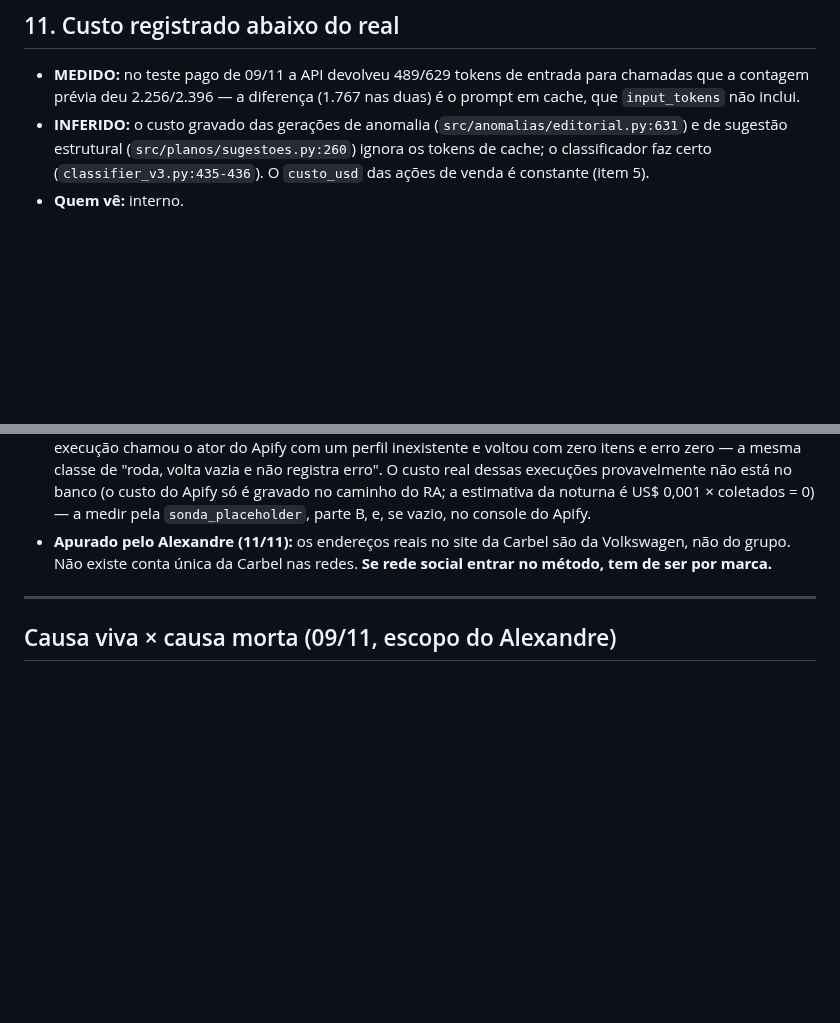
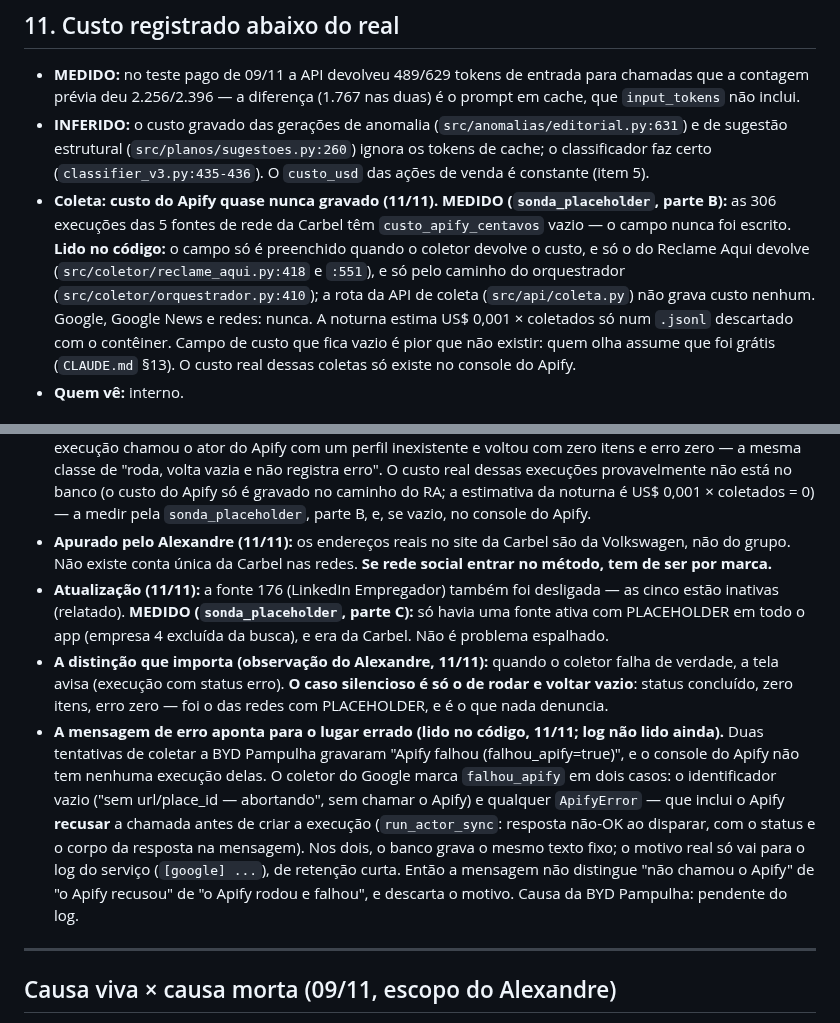
Before and after one commit to adaquinosud/pdpa-v3, a Markdown page: docs/ACHADOS_ORIGEM_IMPRESSO.md, 2 parts joined by grey strips. GitHub-like rendering; blank space fills up the shorter version.

Commit message:
docs(achados): item 21 (176 desligada, placeholder só na Carbel, silencioso × falha, mensagem de erro genérica) e item 11 (custo de coleta quase nunca gravado)
Co-Authored-By: Claude Opus 5.5 <noreply@anthropic.com>

```diff
--- a/docs/ACHADOS_ORIGEM_IMPRESSO.md
+++ b/docs/ACHADOS_ORIGEM_IMPRESSO.md
@@ -244,6 +244,15 @@ sobre eles. As três disparam o item 5 na próxima passada.
 - **INFERIDO:** o custo gravado das gerações de anomalia (`src/anomalias/editorial.py:631`) e de
   sugestão estrutural (`src/planos/sugestoes.py:260`) ignora os tokens de cache; o classificador
   faz certo (`classifier_v3.py:435-436`). O `custo_usd` das ações de venda é constante (item 5).
+- **Coleta: custo do Apify quase nunca gravado (11/11).** **MEDIDO (`sonda_placeholder`, parte B):**
+  as 306 execuções das 5 fontes de rede da Carbel têm `custo_apify_centavos` vazio — o campo nunca
+  foi escrito. **Lido no código:** o campo só é preenchido quando o coletor devolve o custo, e só o
+  do Reclame Aqui devolve (`src/coletor/reclame_aqui.py:418` e `:551`), e só pelo caminho do
+  orquestrador (`src/coletor/orquestrador.py:410`); a rota da API de coleta (`src/api/coleta.py`)
+  não grava custo nenhum. Google, Google News e redes: nunca. A noturna estima US$ 0,001 × coletados
+  só num `.jsonl` descartado com o contêiner. Campo de custo que fica vazio é pior que não existir:
+  quem olha assume que foi grátis (`CLAUDE.md` §13). O custo real dessas coletas só existe no
+  console do Apify.
 - **Quem vê:** interno.
 
 ## 12. A ferramenta ainda apaga ação de venda e paga de novo a perspectiva
@@ -470,6 +479,21 @@ narrativa longitudinal, sugestões A1/Pa1/Pa3 — 12 sugestões). Leitura dos 18
 - **Apurado pelo Alexandre (11/11):** os endereços reais no site da Carbel são da Volkswagen, não do
   grupo. Não existe conta única da Carbel nas redes. **Se rede social entrar no método, tem de ser
   por marca.**
+- **Atualização (11/11):** a fonte 176 (LinkedIn Empregador) também foi desligada — as cinco estão
+  inativas (relatado). **MEDIDO (`sonda_placeholder`, parte C):** só havia uma fonte ativa com
+  PLACEHOLDER em todo o app (empresa 4 excluída da busca), e era da Carbel. Não é problema espalhado.
+- **A distinção que importa (observação do Alexandre, 11/11):** quando o coletor falha de verdade, a
+  tela avisa (execução com status erro). **O caso silencioso é só o de rodar e voltar vazio**:
+  status concluído, zero itens, erro zero — foi o das redes com PLACEHOLDER, e é o que nada denuncia.
+- **A mensagem de erro aponta para o lugar errado (lido no código, 11/11; log não lido ainda).** Duas
+  tentativas de coletar a BYD Pampulha gravaram "Apify falhou (falhou_apify=true)", e o console do
+  Apify não tem nenhuma execução delas. O coletor do Google marca `falhou_apify` em dois casos: o
+  identificador vazio ("sem url/place_id — abortando", sem chamar o Apify) e qualquer `ApifyError` —
+  que inclui o Apify **recusar** a chamada antes de criar a execução (`run_actor_sync`: resposta não-OK
+  ao disparar, com o status e o corpo da resposta na mensagem). Nos dois, o banco grava o mesmo texto
+  fixo; o motivo real só vai para o log do serviço (`[google] ...`), de retenção curta. Então a
+  mensagem não distingue "não chamou o Apify" de "o Apify recusou" de "o Apify rodou e falhou", e
+  descarta o motivo. Causa da BYD Pampulha: pendente do log.
 
 ---
 
```
